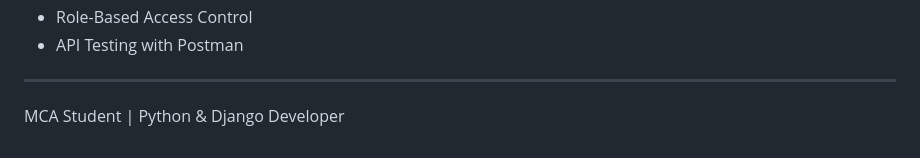
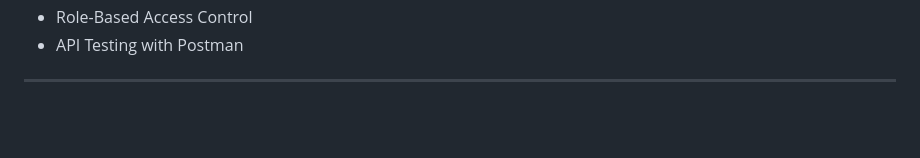
Before and after one commit to dhurka832/Customer_Relationship_Management_System, a Markdown page: README.md, the part around the change. Rendered like a GitHub page; blank space fills up the shorter version.

Commit message:
Remove personal information from README
Removed MCA Student information from README.

```diff
--- a/README.md
+++ b/README.md
@@ -247,5 +247,3 @@ Through this project, I gained hands-on experience with:
 - API Testing with Postman
 
 ---
-
-MCA Student | Python & Django Developer
```
